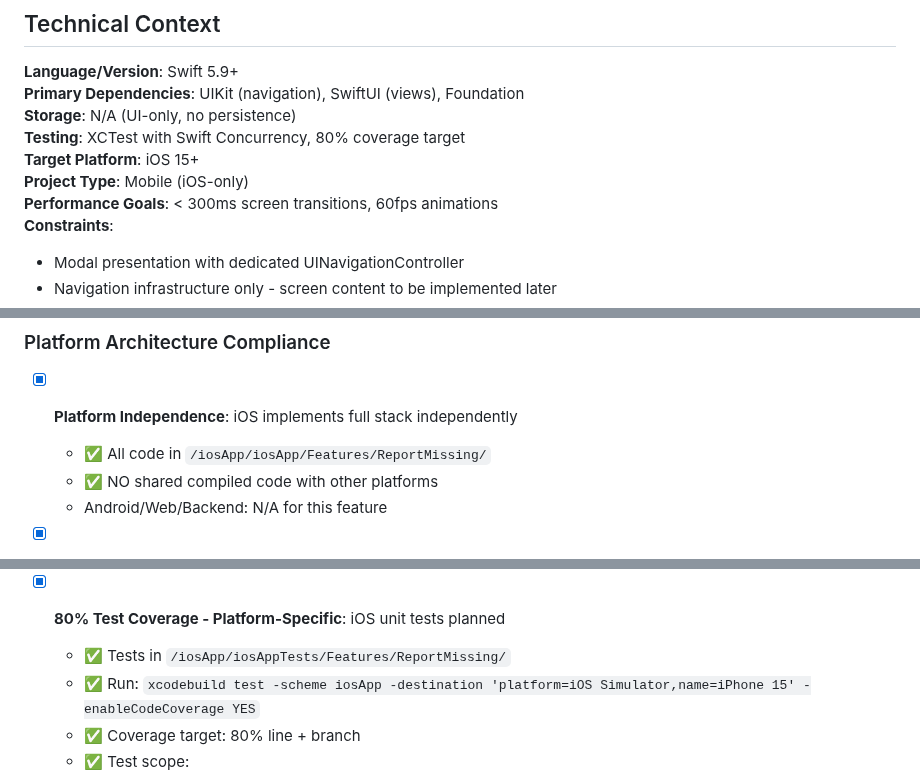
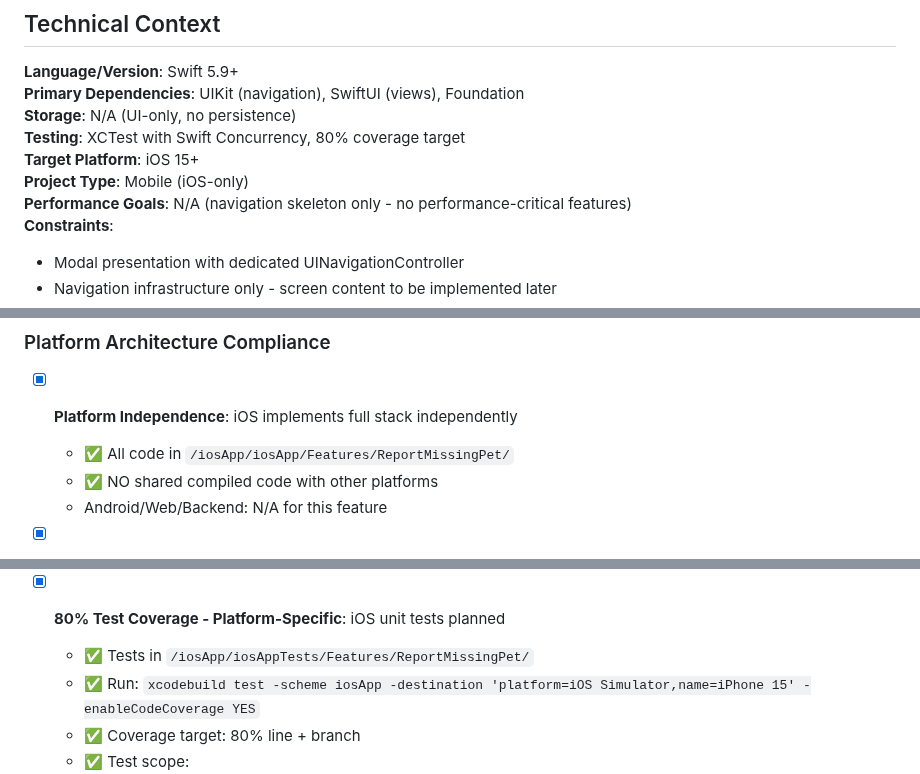
Before and after one commit to m1chalz/AI-First, a Markdown page: specs/017-ios-missing-pet-flow/plan.md, 3 parts joined by grey strips. Drawn GitHub-style.

```diff
--- a/specs/017-ios-missing-pet-flow/plan.md
+++ b/specs/017-ios-missing-pet-flow/plan.md
@@ -40,7 +40,7 @@ Each screen will have only navigation bar + "Continue" button. Screen-specific c
 **Testing**: XCTest with Swift Concurrency, 80% coverage target
 **Target Platform**: iOS 15+
 **Project Type**: Mobile (iOS-only)
-**Performance Goals**: < 300ms screen transitions, 60fps animations
+**Performance Goals**: N/A (navigation skeleton only - no performance-critical features)
 **Constraints**:
 - Modal presentation with dedicated UINavigationController
 - Navigation infrastructure only - screen content to be implemented later
@@ -57,7 +57,7 @@ Each screen will have only navigation bar + "Continue" button. Screen-specific c
 ### Platform Architecture Compliance
 
 - [x] **Platform Independence**: iOS implements full stack independently
-  - ✅ All code in `/iosApp/iosApp/Features/ReportMissing/`
+  - ✅ All code in `/iosApp/iosApp/Features/ReportMissingPet/`
   - ✅ NO shared compiled code with other platforms
   - Android/Web/Backend: N/A for this feature
 
@@ -91,7 +91,7 @@ Each screen will have only navigation bar + "Continue" button. Screen-specific c
   - ✅ No ServiceContainer needed (coordinator manages simple dependencies)
 
 - [x] **80% Test Coverage - Platform-Specific**: iOS unit tests planned
-  - ✅ Tests in `/iosApp/iosAppTests/Features/ReportMissing/`
+  - ✅ Tests in `/iosApp/iosAppTests/Features/ReportMissingPet/`
   - ✅ Run: `xcodebuild test -scheme iosApp -destination 'platform=iOS Simulator,name=iPhone 15' -enableCodeCoverage YES`
   - ✅ Coverage target: 80% line + branch
   - ✅ Test scope:
```
Also changed, not shown: other parts of specs/017-ios-missing-pet-flow/plan.md (+2 -2 lines), specs/017-ios-missing-pet-flow/quickstart.md (+4 -4 lines), specs/017-ios-missing-pet-flow/research.md (+2 -2 lines).
